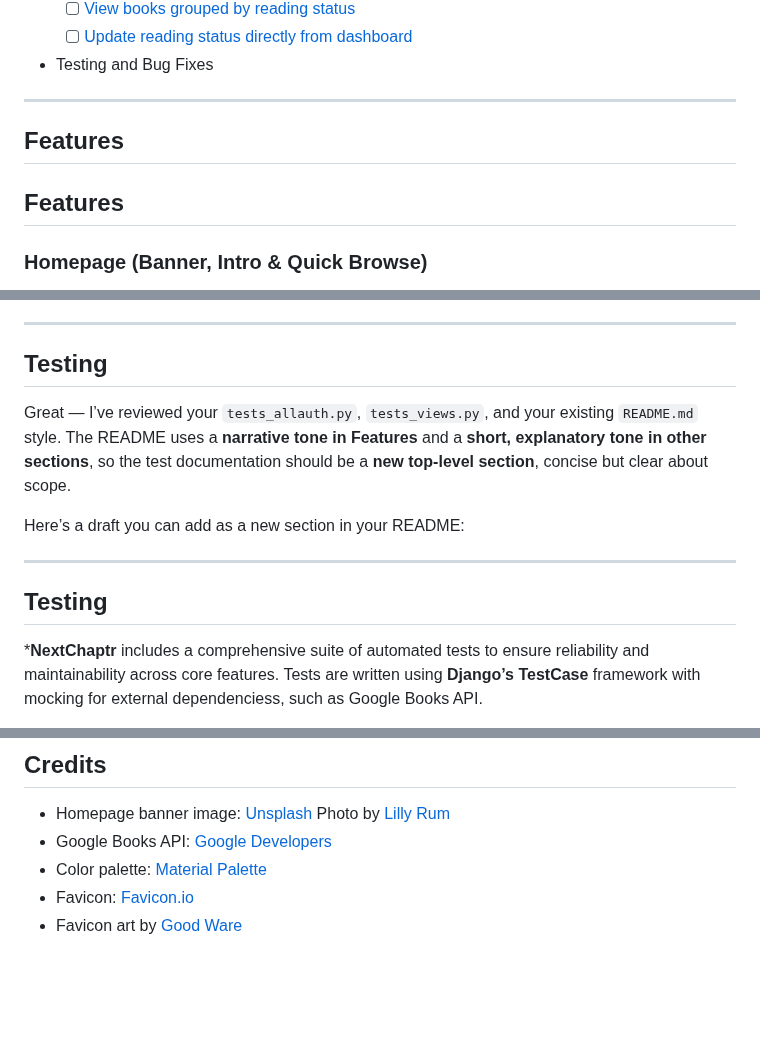
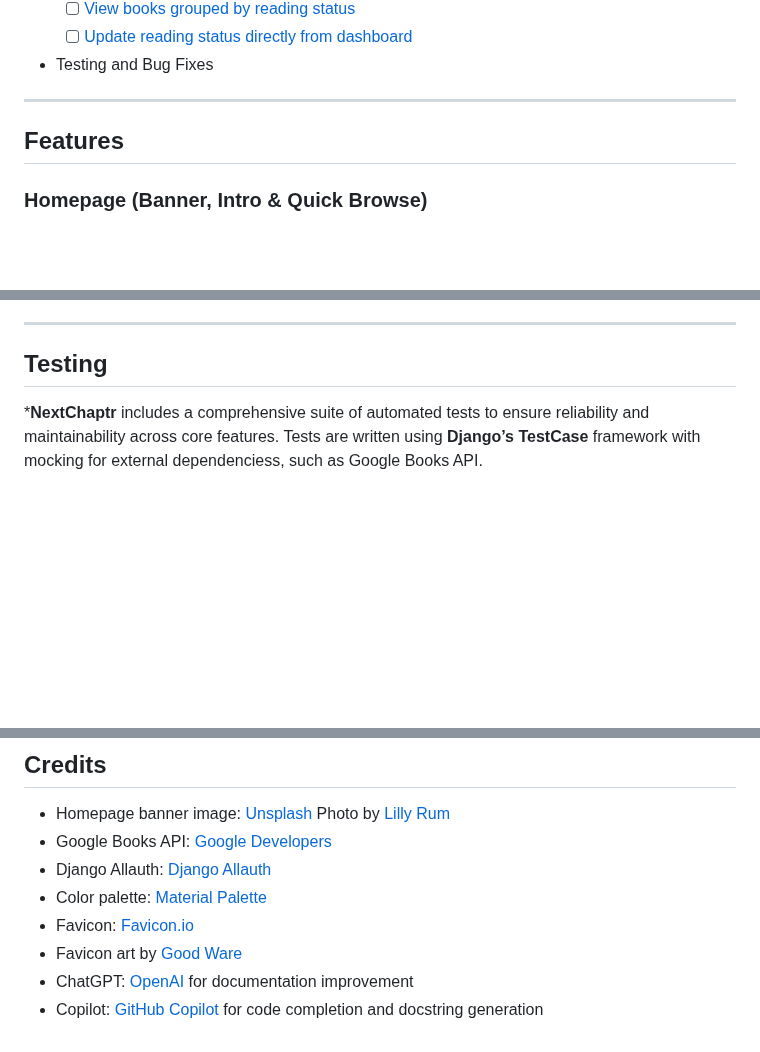
Before and after one commit to larevolucia/chaptr, a Markdown page: README.md, 3 parts joined by grey strips. Drawn GitHub-style; blank space fills up the shorter version.

Commit message:
Add tools and libraries to credits

```diff
--- a/README.md
+++ b/README.md
@@ -193,8 +193,6 @@ Sprint 3:
 
 ## Features
 
-## Features
-
 ### Homepage (Banner, Intro & Quick Browse)
 
 A welcoming, responsive landing experience that introduces CHAPTR and funnels visitors into core actions.
@@ -319,14 +317,6 @@ The *NextChaptr* project is divided into focused Django applications to ensure c
 
 ## Testing
 
-Great — I’ve reviewed your `tests_allauth.py`, `tests_views.py`, and your existing `README.md` style. The README uses a **narrative tone in Features** and a **short, explanatory tone in other sections**, so the test documentation should be a **new top-level section**, concise but clear about scope.
-
-Here’s a draft you can add as a new section in your README:
-
----
-
-## Testing
-
 ***NextChaptr** includes a comprehensive suite of automated tests to ensure reliability and maintainability across core features. Tests are written using **Django’s TestCase** framework with mocking for external dependenciess, such as Google Books API.
 
 ### Coverage
@@ -368,6 +358,9 @@ and provide confidence that both authentication flows and book-related features
 
 - Homepage banner image: [Unsplash](https://unsplash.com/photos/iyKVGRu79G4) Photo by [Lilly Rum](https://unsplash.com/@rumandraisin?utm_content=creditCopyText&utm_medium=referral&utm_source=unsplash)
 - Google Books API: [Google Developers](https://developers.google.com/books/docs/v1/getting_started)
+- Django Allauth: [Django Allauth](https://django-allauth.readthedocs.io/en/latest/)
 - Color palette: [Material Palette](https://www.materialpalette.com/teal/deep-orange)
 - Favicon: [Favicon.io](https://favicon.io/favicon-converter/)
 - Favicon art by [Good Ware](https://www.flaticon.com/authors/good-ware)
+- ChatGPT: [OpenAI](https://openai.com/chatgpt) for documentation improvement
+- Copilot: [GitHub Copilot](https://github.com/features/copilot) for code completion and docstring generation
```
